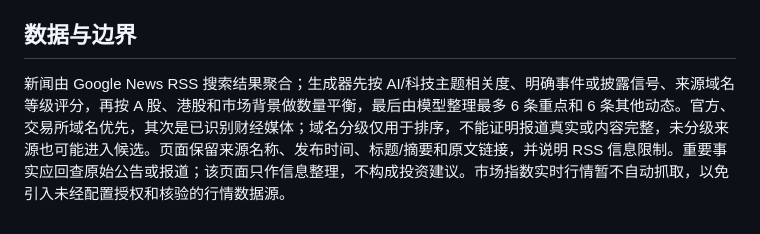
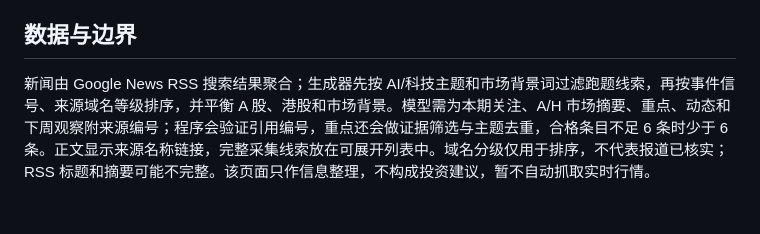
Before and after one commit to Cungenice/ai-market-weekly, a Markdown page: README.md, the part around the change. Rendered like a GitHub page.

Commit message:
Document source filtering and inline citations

```diff
--- a/README.md
+++ b/README.md
@@ -41,4 +41,4 @@
 
 ## 数据与边界
 
-新闻由 Google News RSS 搜索结果聚合；生成器先按 AI/科技主题相关度、明确事件或披露信号、来源域名等级评分，再按 A 股、港股和市场背景做数量平衡，最后由模型整理最多 6 条重点和 6 条其他动态。官方、交易所域名优先，其次是已识别财经媒体；域名分级仅用于排序，不能证明报道真实或内容完整，未分级来源也可能进入候选。页面保留来源名称、发布时间、标题/摘要和原文链接，并说明 RSS 信息限制。重要事实应回查原始公告或报道；该页面只作信息整理，不构成投资建议。市场指数实时行情暂不自动抓取，以免引入未经配置授权和核验的行情数据源。
+新闻由 Google News RSS 搜索结果聚合；生成器先按 AI/科技主题和市场背景词过滤跑题线索，再按事件信号、来源域名等级排序，并平衡 A 股、港股和市场背景。模型需为本期关注、A/H 市场摘要、重点、动态和下周观察附来源编号；程序会验证引用编号，重点还会做证据筛选与主题去重，合格条目不足 6 条时少于 6 条。正文显示来源名称链接，完整采集线索放在可展开列表中。域名分级仅用于排序，不代表报道已核实；RSS 标题和摘要可能不完整。该页面只作信息整理，不构成投资建议，暂不自动抓取实时行情。
```
